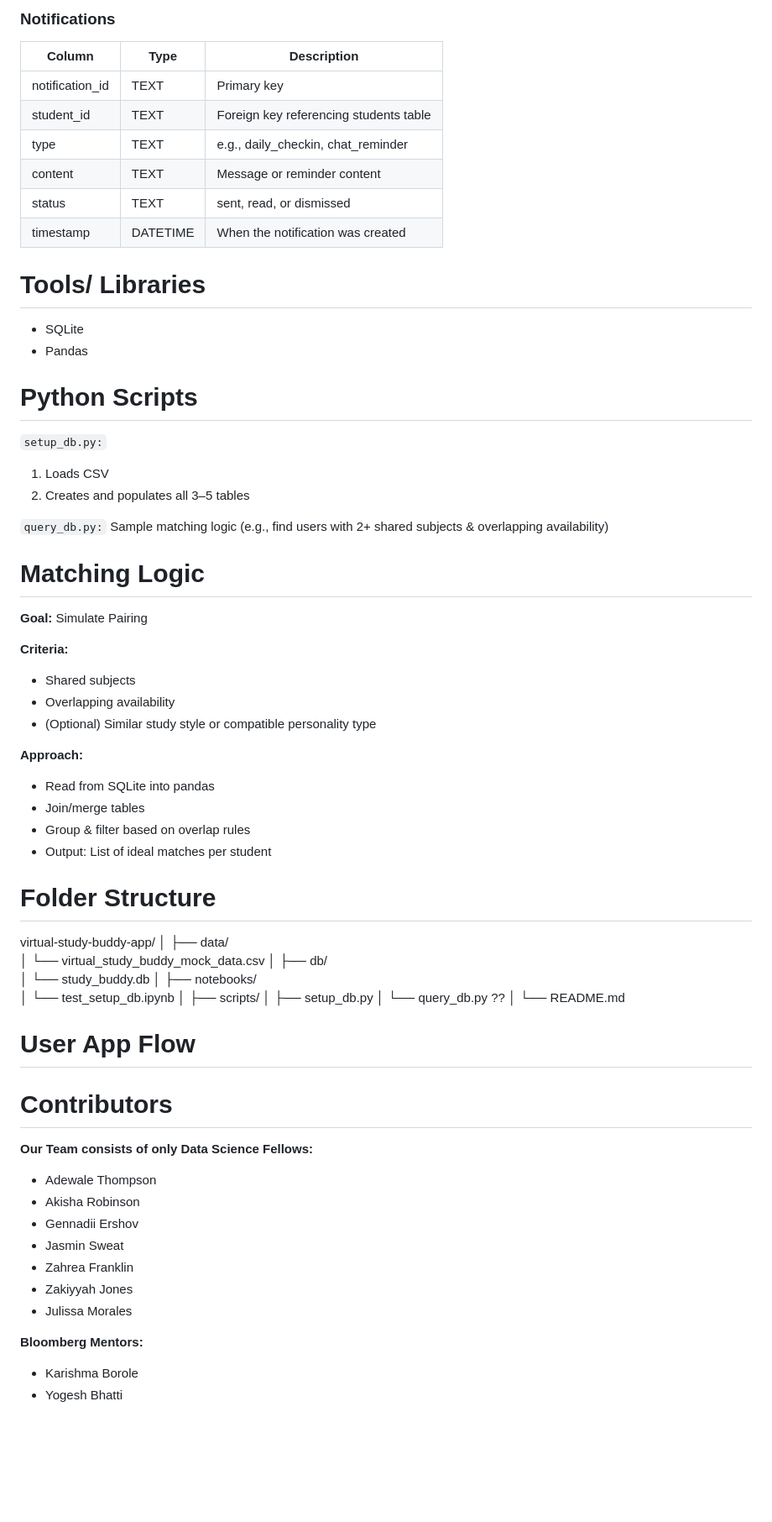
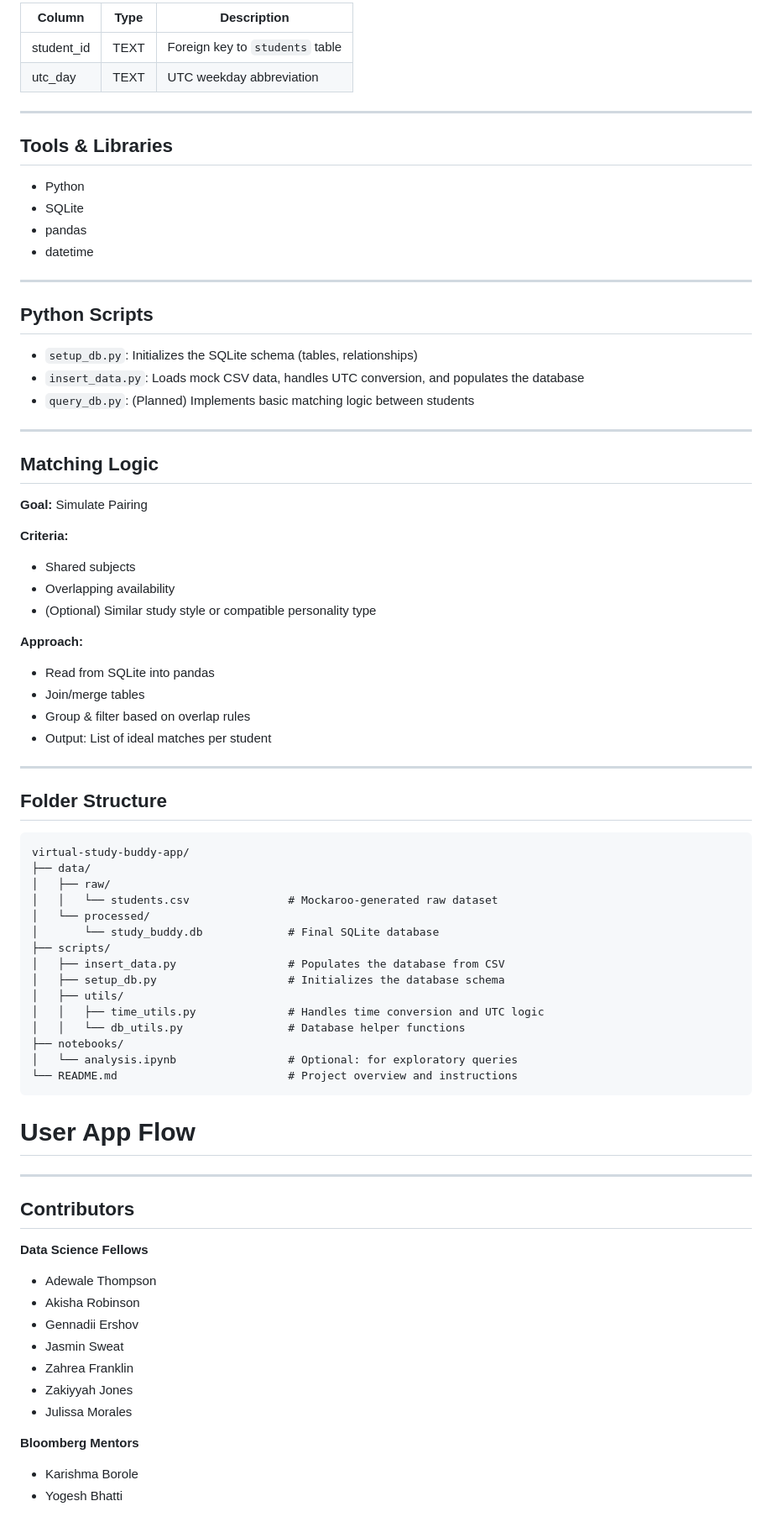
Before and after one commit to imwaymaran/virtual-study-buddy-app, a Markdown page: README.md, the part around one of its changes. Shown at 84% size. Rendered like a GitHub page; blank space fills up the shorter version.

````diff
--- a/README.md
+++ b/README.md
@@ -56,65 +65,74 @@ This database supports the core functionality of the Virtual Study Buddy App. It
 
-### Notifications
-| Column           | Type     | Description                                  |
-|------------------|----------|----------------------------------------------|
-| notification_id  | TEXT     | Primary key                                  |
-| student_id       | TEXT     | Foreign key referencing students table       |
-| type             | TEXT     | e.g., daily_checkin, chat_reminder           |
-| content          | TEXT     | Message or reminder content                  |
-| status           | TEXT     | sent, read, or dismissed                     |
-| timestamp        | DATETIME | When the notification was created            |
+| Column       | Type | Description                         |
+|--------------|------|-------------------------------------|
+| student_id   | TEXT | Foreign key to `students` table     |
+| utc_day      | TEXT | UTC weekday abbreviation            |
 
+---
 
-# Tools/ Libraries
+## Tools & Libraries
+
+- Python
 - SQLite
-- Pandas
+- pandas
+- datetime
 
+---
 
-# Python Scripts
-`setup_db.py:`
-1. Loads CSV
-2. Creates and populates all 3–5 tables
+## Python Scripts
 
-`query_db.py:`
-Sample matching logic (e.g., find users with 2+ shared subjects & overlapping availability)
+- `setup_db.py`: Initializes the SQLite schema (tables, relationships)
+- `insert_data.py`: Loads mock CSV data, handles UTC conversion, and populates the database
+- `query_db.py`: (Planned) Implements basic matching logic between students
 
-# Matching Logic
+---
+
+## Matching Logic
+
 **Goal:** Simulate Pairing
 
 **Criteria:**
+
 - Shared subjects
 - Overlapping availability
 - (Optional) Similar study style or compatible personality type
 
 **Approach:**
+
 - Read from SQLite into pandas
 - Join/merge tables
 - Group & filter based on overlap rules
 - Output: List of ideal matches per student
 
+---
 
-# Folder Structure
+## Folder Structure
+
+```plaintext
 virtual-study-buddy-app/
-│
 ├── data/
-│   └── virtual_study_buddy_mock_data.csv
-│
-├── db/
-│   └── study_buddy.db
-│
+│   ├── raw/
+│   │   └── students.csv               # Mockaroo-generated raw dataset
+│   └── processed/
+│       └── study_buddy.db             # Final SQLite database
+├── scripts/
+│   ├── insert_data.py                 # Populates the database from CSV
+│   ├── setup_db.py                    # Initializes the database schema
+│   ├── utils/
+│   │   ├── time_utils.py              # Handles time conversion and UTC logic
+│   │   └── db_utils.py                # Database helper functions
 ├── notebooks/
-│   └── test_setup_db.ipynb
-│
-├── scripts/
-│   ├── setup_db.py
-│   └── query_db.py ??
-│
-└── README.md
+│   └── analysis.ipynb                 # Optional: for exploratory queries
+└── README.md                          # Project overview and instructions
+```
 
 # User App Flow
 
-# Contributors
-**Our Team consists of only Data Science Fellows:**
+---
+
+## Contributors
+
+**Data Science Fellows**
 - Adewale Thompson
 - Akisha Robinson
 - Gennadii Ershov
@@ -123,7 +141,7 @@ virtual-study-buddy-app/
 - Zakiyyah Jones
 - Julissa Morales
 
-**Bloomberg Mentors:**
+**Bloomberg Mentors**
 - Karishma Borole
 - Yogesh Bhatti
 
````
Also changed, not shown: other parts of README.md (+51 -39 lines).
